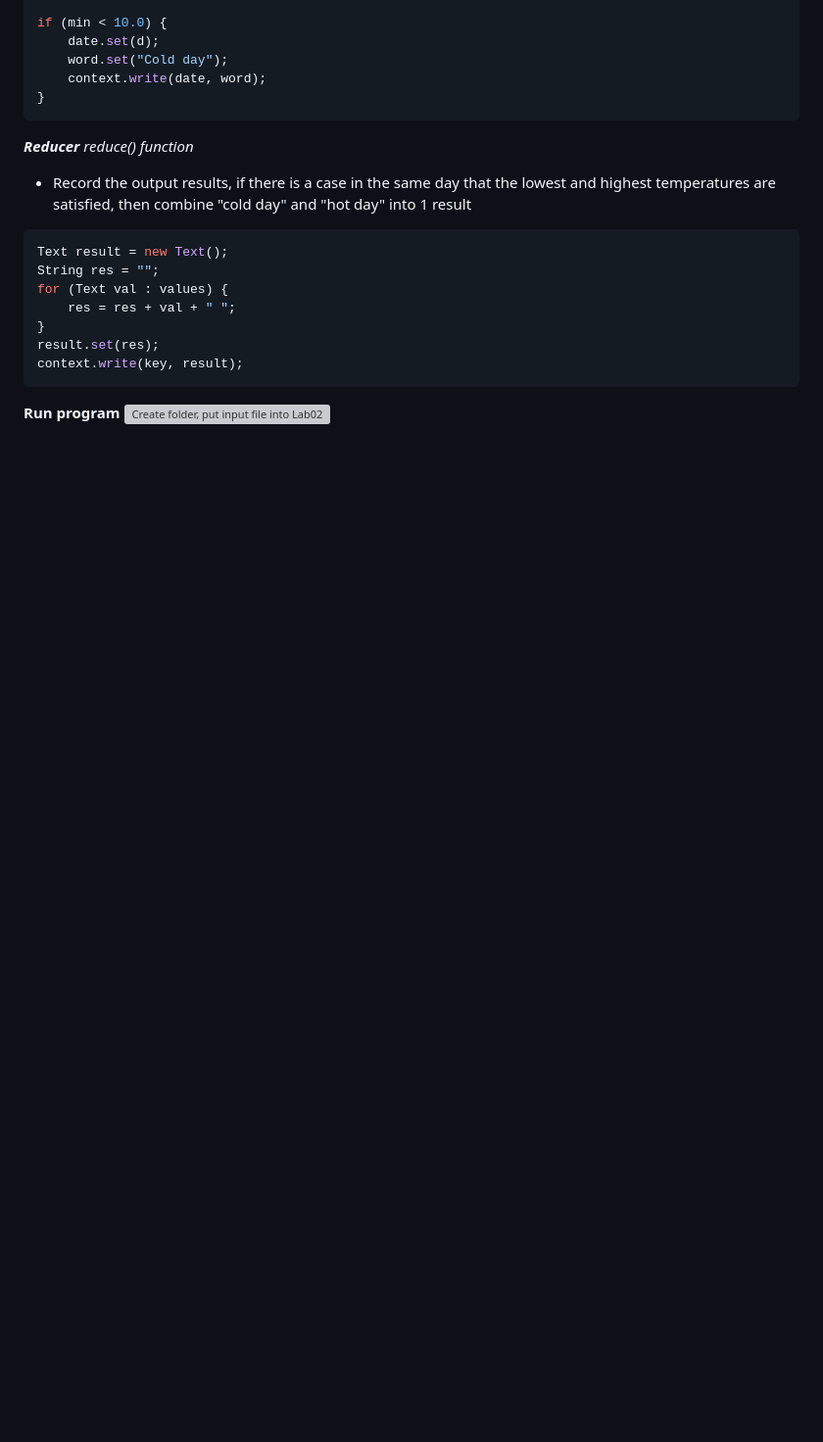
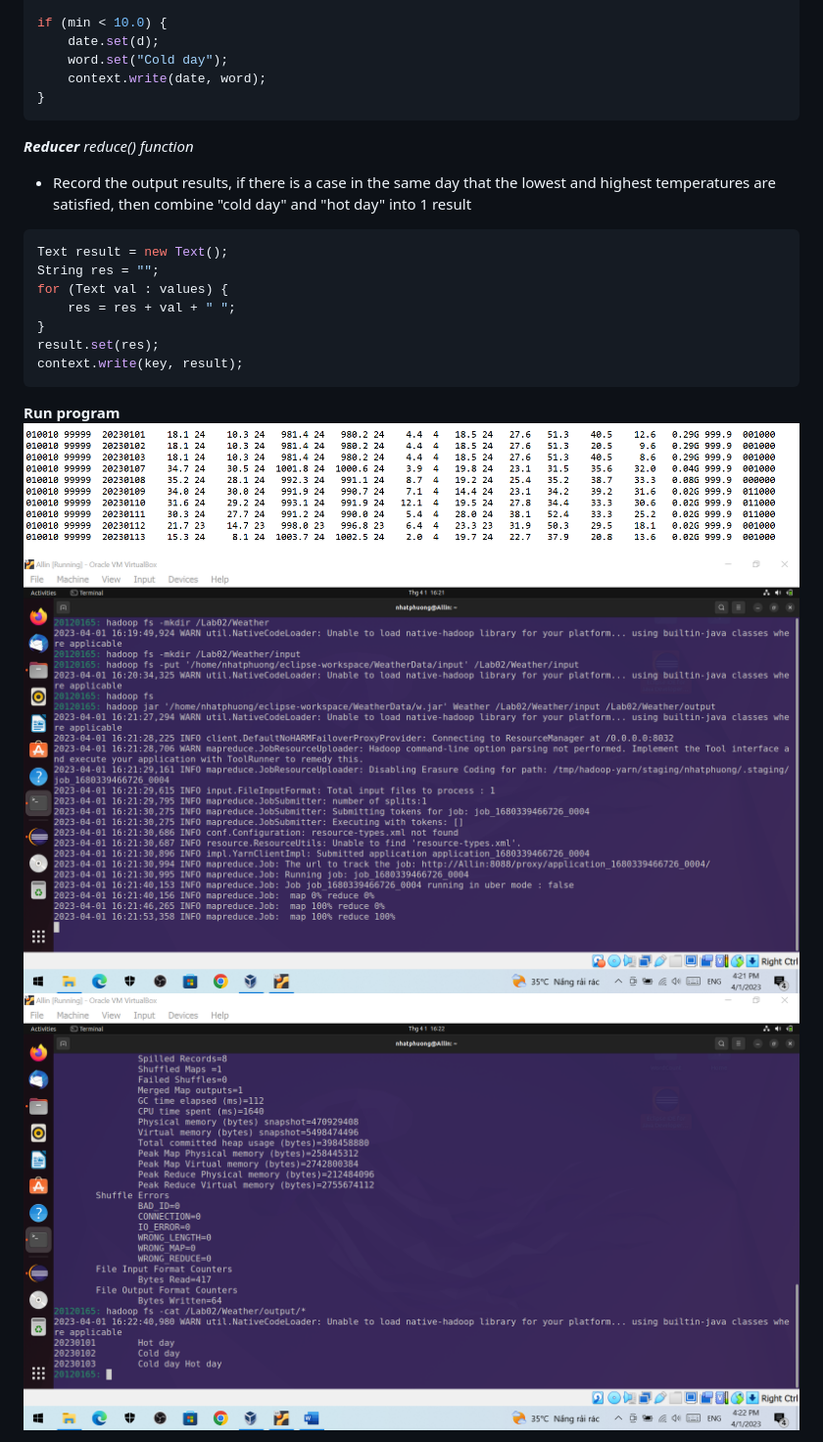
Before and after one commit to DreamyWanderer/Introduction_to_Big_Data_Course-HCMUS, a Markdown page: Lab_2/report.md, the part around the change printed below. Shown: that part at 98% size. Rendered like a GitHub page; pictures changed too: Lab_2/images/problem3_input.png (added); blank space fills up the shorter version; grey boxes are pictures that could not be loaded.

Commit message:
update report

````diff
--- a/Lab_2/report.md
+++ b/Lab_2/report.md
@@ -66,5 +66,7 @@ context.write(key, result);
 ```
 
 **Run program**
-![Create folder, put input file into Lab02 directory and run program](images/changeps1.png)
+![Create file input](images/problem3_input.png)
+![Create folder, put input file into Lab02 directory and run program](images/problem3_mkdir.png)
+![Program runs successfully and display the result](images/problem3_run.png)
 
````
Also changed, not shown: other parts of Lab_2/report.md (+66 -1 lines), Lab_2/images/problem9_input.png (added).
